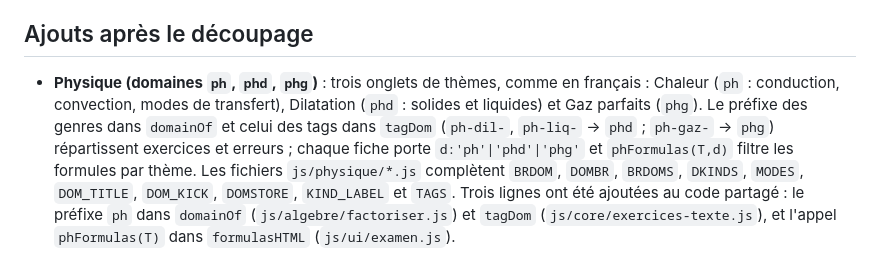
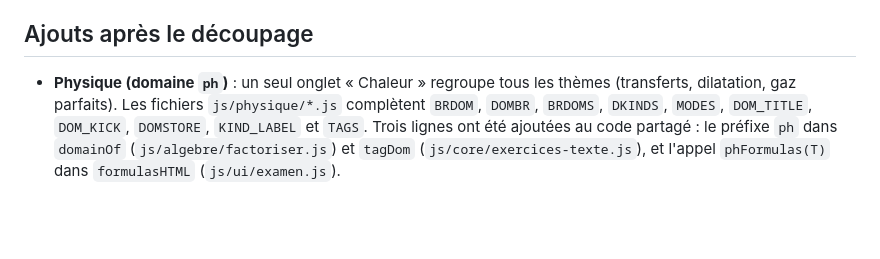
Before and after one commit to ZeKels123/entrainement-algebre, a Markdown page: docs/STRUCTURE.md, the part around the change. GitHub-like rendering; blank space fills up the shorter version.

Commit message:
Docs : Physique, un seul onglet Chaleur
Co-Authored-By: Claude Sonnet 5.5 <noreply@anthropic.com>
Claude-Session: https://claude.ai/code/session_011yubc4axhMya5DxPZ7JLkd

```diff
--- a/docs/STRUCTURE.md
+++ b/docs/STRUCTURE.md
@@ -160,7 +160,7 @@ au moment de l'appel.
 
 ## Ajouts après le découpage
 
-- **Physique (domaines `ph`, `phd`, `phg`)** : trois onglets de thèmes, comme en français : Chaleur (`ph` : conduction, convection, modes de transfert), Dilatation (`phd` : solides et liquides) et Gaz parfaits (`phg`). Le préfixe des genres dans `domainOf` et celui des tags dans `tagDom` (`ph-dil-`, `ph-liq-` → `phd` ; `ph-gaz-` → `phg`) répartissent exercices et erreurs ; chaque fiche porte `d:'ph'|'phd'|'phg'` et `phFormulas(T,d)` filtre les formules par thème. Les fichiers `js/physique/*.js` complètent `BRDOM`, `DOMBR`, `BRDOMS`, `DKINDS`,
+- **Physique (domaine `ph`)** : un seul onglet « Chaleur » regroupe tous les thèmes (transferts, dilatation, gaz parfaits). Les fichiers `js/physique/*.js` complètent `BRDOM`, `DOMBR`, `BRDOMS`, `DKINDS`,
   `MODES`, `DOM_TITLE`, `DOM_KICK`, `DOMSTORE`, `KIND_LABEL` et `TAGS`. Trois lignes ont été ajoutées au code
   partagé : le préfixe `ph` dans `domainOf` (`js/algebre/factoriser.js`) et `tagDom` (`js/core/exercices-texte.js`),
   et l'appel `phFormulas(T)` dans `formulasHTML` (`js/ui/examen.js`).
```
